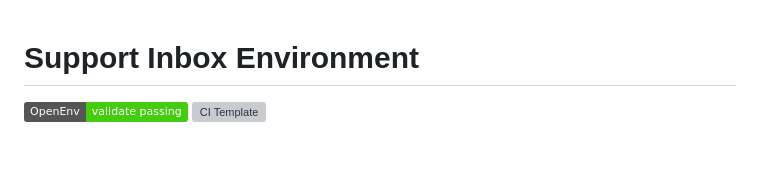
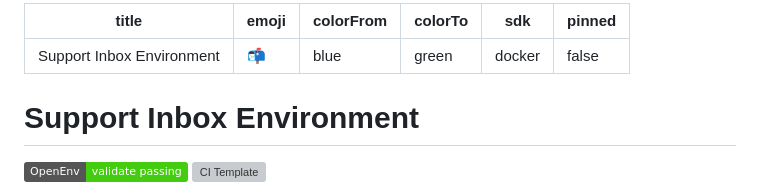
Before and after one commit to muralimadhava96-ui/Support-Inbox-Environment, a Markdown page: README.md, the part around the change. Drawn GitHub-style; badges without logos; blank space fills up the shorter version; grey boxes are pictures that could not be loaded.

Commit message:
Add HF Space metadata front matter to README

```diff
--- a/README.md
+++ b/README.md
@@ -1,3 +1,12 @@
+---
+title: Support Inbox Environment
+emoji: 📬
+colorFrom: blue
+colorTo: green
+sdk: docker
+pinned: false
+---
+
 # Support Inbox Environment
 
 [![OpenEnv Validate](https://img.shields.io/badge/OpenEnv-validate%20passing-brightgreen)](https://github.com/meta-pytorch/OpenEnv)
```
